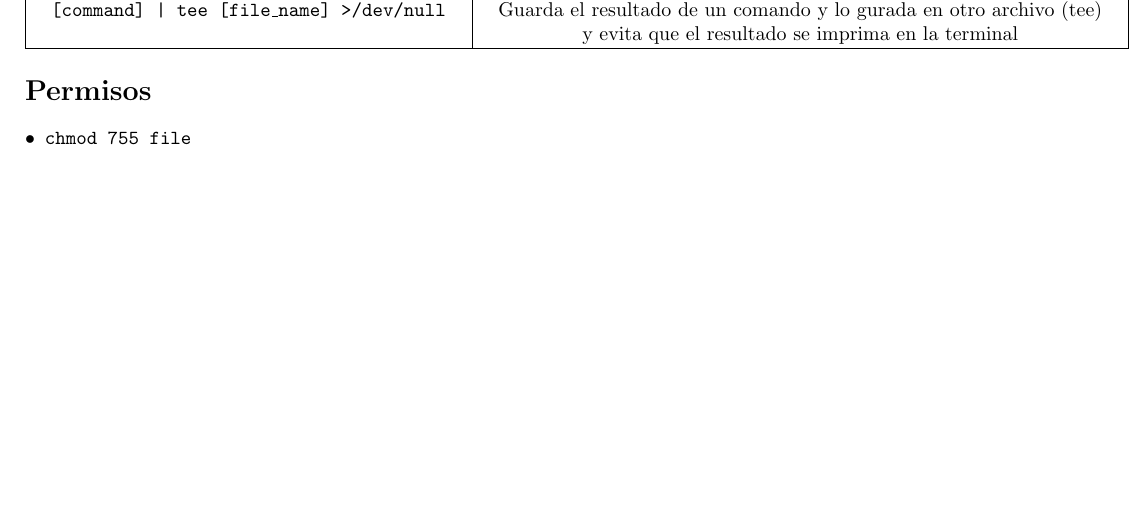
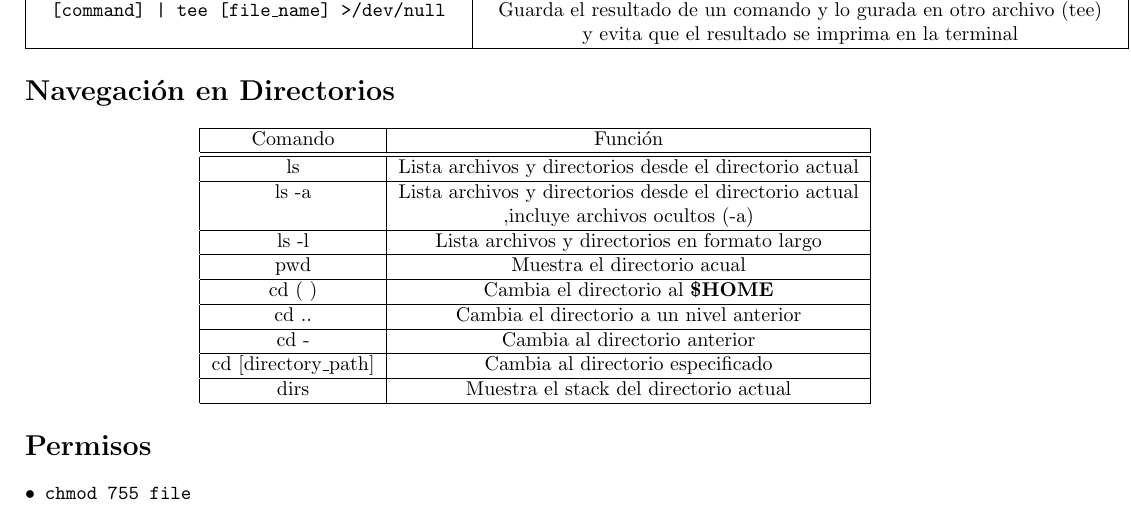
Before and after one commit to RodrigoGarciaNunez/CHEATSHEETS, a LaTeX document (linux/linux_cs.tex): part of page 2 of 3, cut so that both start at the same text, the shorter picture padded with empty space. Compiled offline with pdfLaTeX.

Commit message:
Worked on python and linux cheatsheets

```diff
--- a/linux/linux_cs.tex
+++ b/linux/linux_cs.tex
@@ -143,6 +143,34 @@
     \end{tabular}
 \end{center}
 
+
+\section*{Navegación en Directorios}
+    \begin{center}
+        \begin{tabular}{| c | c |}
+            \hline
+            Comando & Función \\
+            \hline\hline
+            ls & Lista archivos y directorios desde el directorio actual \\
+            \hline
+            ls -a & Lista archivos y directorios desde el directorio actual \\ & ,incluye archivos ocultos (-a) \\
+            \hline
+            ls -l & Lista archivos y directorios en formato largo \\
+            \hline
+            pwd & Muestra el directorio acual \\
+            \hline
+            cd (~) & Cambia el directorio al \textbf{\$HOME} \\
+            \hline
+            cd .. & Cambia el directorio a un nivel anterior \\
+            \hline
+            cd - & Cambia al directorio anterior \\
+            \hline
+            cd [directory$\_$path] & Cambia al directorio especificado \\
+            \hline
+            dirs & Muestra el stack del directorio actual \\
+            \hline
+        \end{tabular}
+    \end{center}
+
 \section*{Permisos}
 \begin{itemize}[leftmargin=*]
     \item \texttt{chmod 755 file}
```
Also changed, not shown: python/python_cs.tex (+3 -9 lines), linux/linux_cs.pdf, python/python_cs.pdf.
